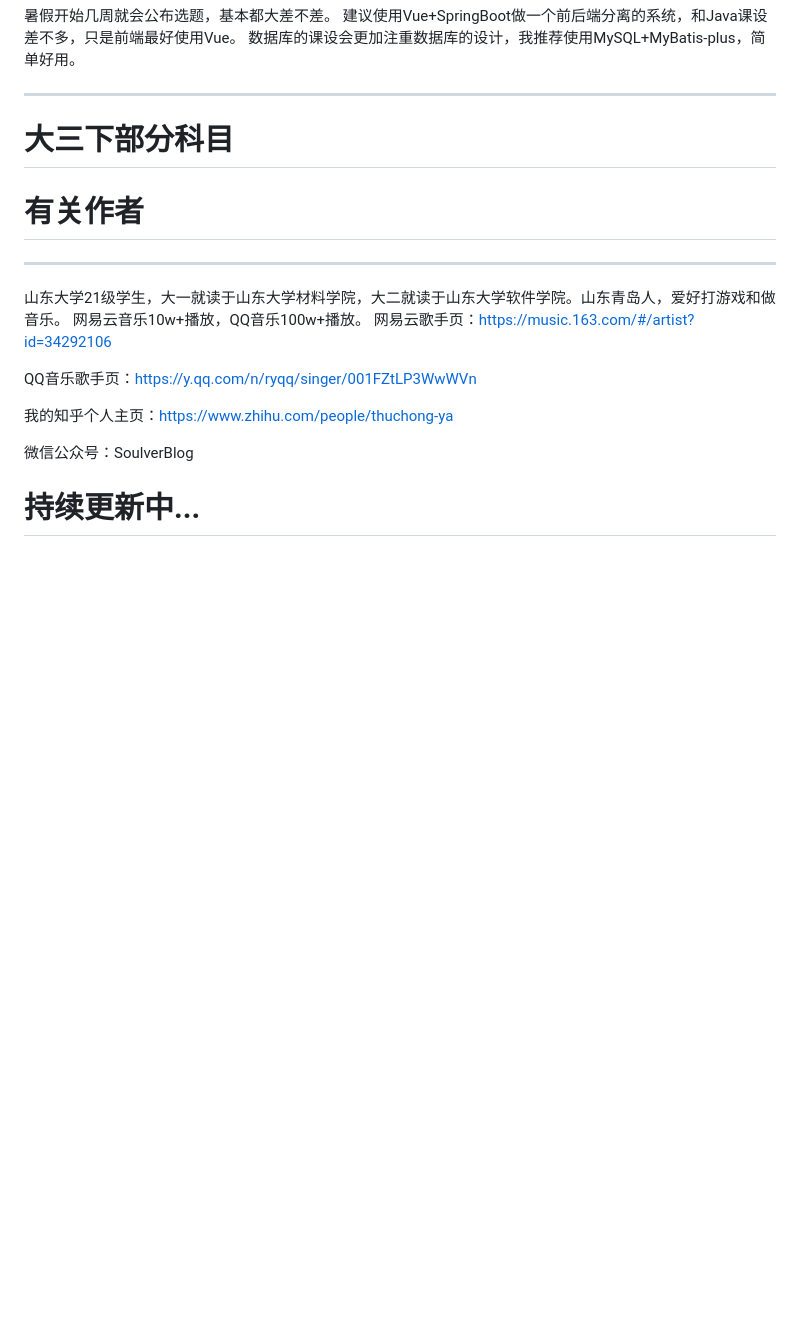
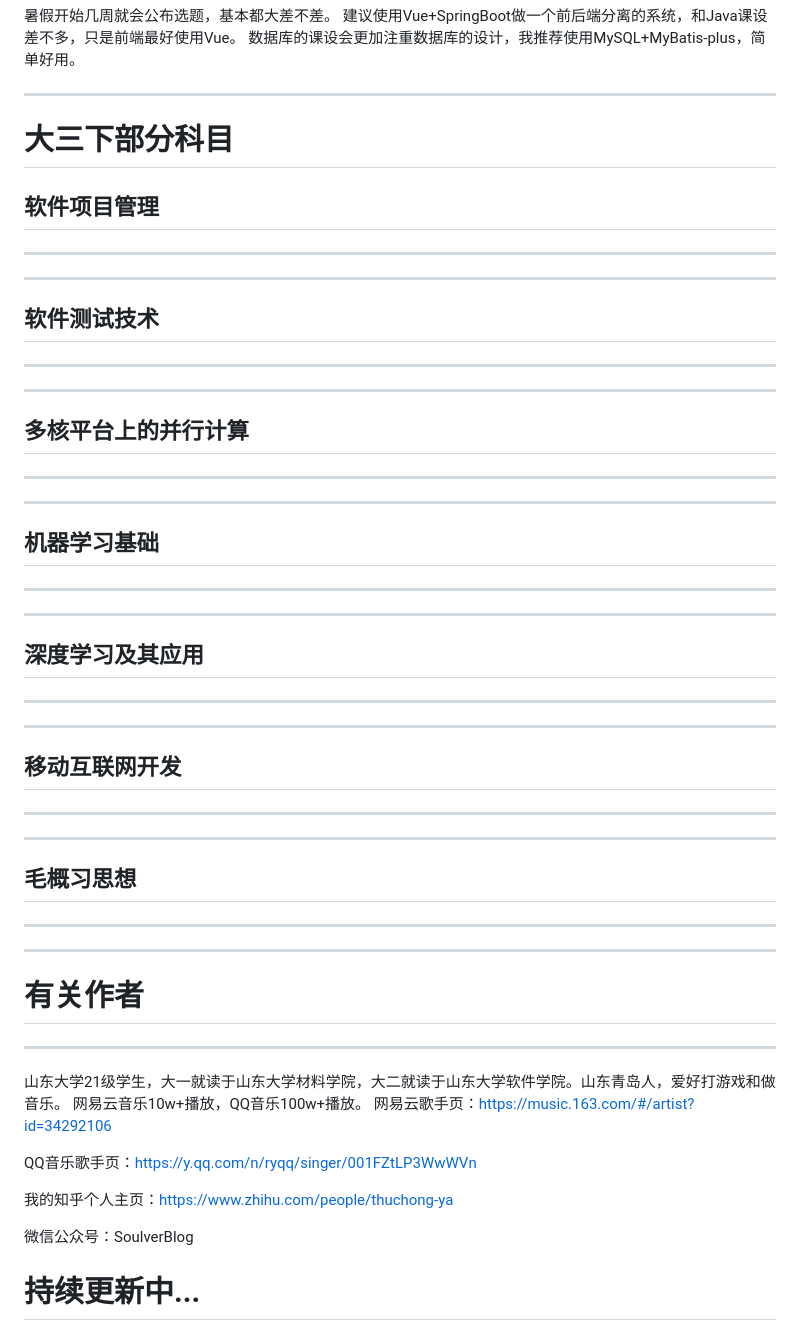
Before and after one commit to Soulver-20021124/SDUSEStrategy, a Markdown page: README.md, the part around the change. Drawn GitHub-style; blank space fills up the shorter version.

```diff
--- a/README.md
+++ b/README.md
@@ -863,6 +863,51 @@ csdn上有往年题回忆，题型比较相近
 
 ---
 # **大三下部分科目**
+## 软件项目管理
+
+---
+
+
+
+---
+## 软件测试技术
+
+---
+
+
+---
+## 多核平台上的并行计算
+
+---
+
+
+
+---
+## 机器学习基础
+
+---
+
+
+---
+## 深度学习及其应用
+
+---
+
+
+
+---
+## 移动互联网开发
+
+---
+
+
+---
+## 毛概习思想
+
+---
+
+
+---
 # **有关作者**
 ---
 山东大学21级学生，大一就读于山东大学材料学院，大二就读于山东大学软件学院。山东青岛人，爱好打游戏和做音乐。
```
